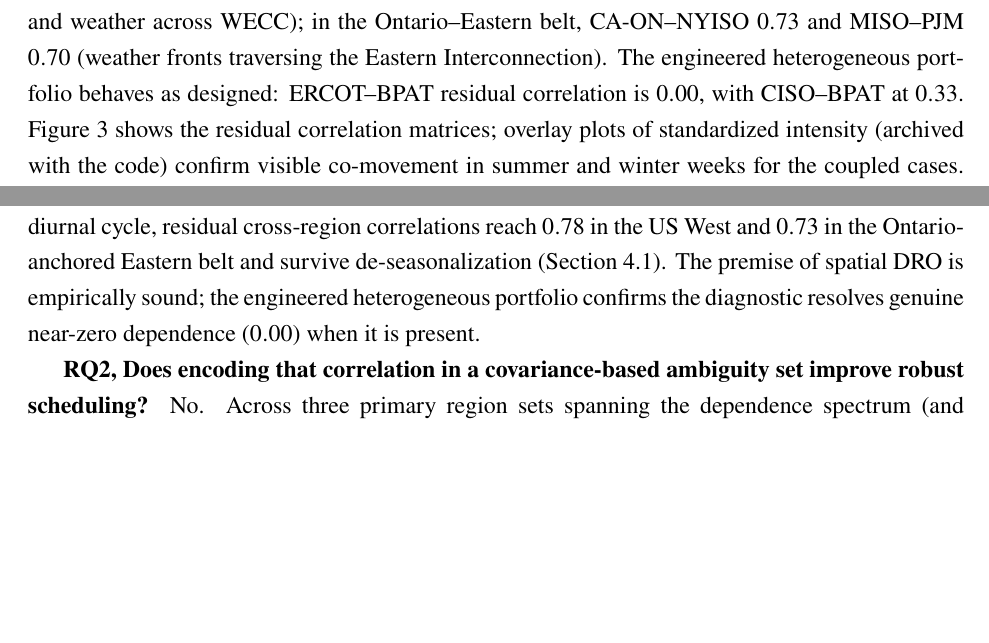
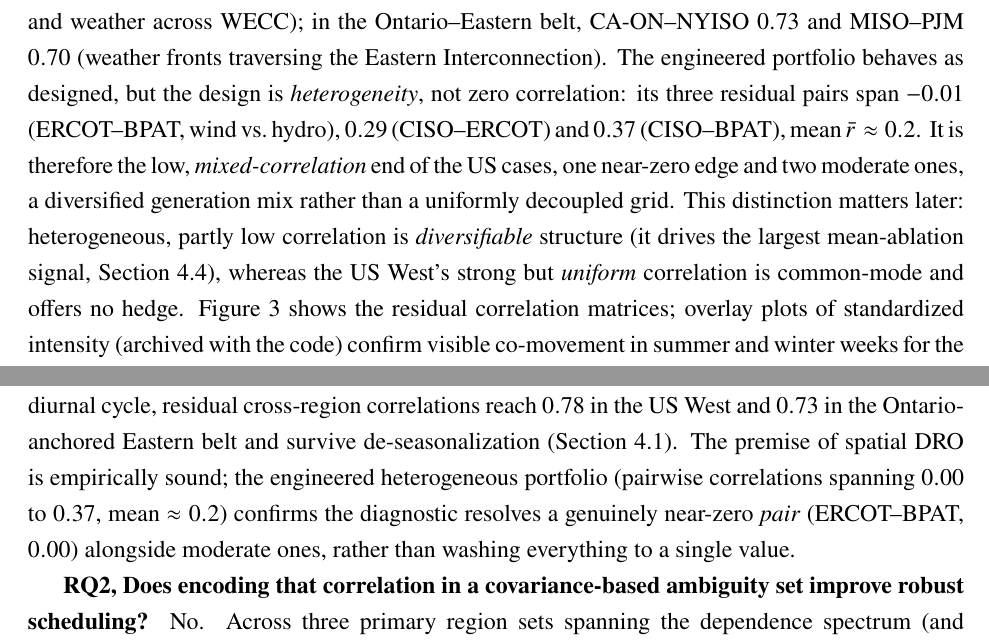
Before and after one commit to ma731/Capstone-in-Operations-Research, a LaTeX thesis (full_thesis/full_thesis.tex): two parts of pages 16 and 35 of 57, joined at a grey line, cut so that both start at the same text, the shorter picture padded with empty space. Compiled offline with pdfLaTeX.

Commit message:
full_thesis: fix Diversified-grid coherence — it is low/heterogeneous, not zero-correlation
The summary labels overstated the engineered grid as "near-uncorrelated / r-bar~0 /
zero-correlation null," contradicting both its true mean residual correlation (~0.2;
pairs 0.00, 0.29, 0.37) and its own +1.46% mean-ablation signal. Corrected throughout:
- table header r-bar~0 -> ~0.2 (and Eastern/Western to accurate 0.45/0.65);
- relabel as "low, heterogeneous-correlation" / "mixed edges" everywhere;
- "zero-correlation null" -> "DRO-active low-correlation null";
- RQ1: the 0.00 is the ERCOT-BPAT *pair*, not the grid;
- Part 4: clarify the -10% is mean-masking + small-R noise-fitting, not literal
  absence of structure (which surfaces under ablation).
Now fully coherent: heterogeneous/low correlation is diversifiable (-> +1.46%),
US West's strong *uniform* correlation is common-mode (-> ~0 ablation gap).

```diff
--- a/full_thesis/full_thesis.tex
+++ b/full_thesis/full_thesis.tex
@@ -745,9 +745,16 @@ cross-region correlations of carbon intensity in the two electrically coupled
 US/Canada cases are strong and survive de-seasonalization: in the US West,
 CISO--NEVP $0.78$ and CISO--LDWP $0.72$ (shared solar resource and weather across
 WECC); in the Ontario--Eastern belt, CA-ON--NYISO $0.73$ and MISO--PJM $0.70$
-(weather fronts traversing the Eastern Interconnection). The engineered
-heterogeneous portfolio behaves as designed: ERCOT--BPAT residual correlation is
-$0.00$, with CISO--BPAT at $0.33$. Figure~\ref{fig:heatmaps} shows the residual
+(weather fronts traversing the Eastern Interconnection). The engineered portfolio
+behaves as designed, but the design is \emph{heterogeneity}, not zero correlation: its
+three residual pairs span $-0.01$ (ERCOT--BPAT, wind vs.\ hydro), $0.29$ (CISO--ERCOT)
+and $0.37$ (CISO--BPAT), mean $\bar r\approx0.2$. It is therefore the low,
+\emph{mixed-correlation} end of the US cases, one near-zero edge and two moderate ones,
+a diversified generation mix rather than a uniformly decoupled grid. This distinction
+matters later: heterogeneous, partly low correlation is \emph{diversifiable} structure
+(it drives the largest mean-ablation signal, Section~\ref{sec:res-ablation}), whereas
+the US West's strong but \emph{uniform} correlation is common-mode and offers no hedge.
+Figure~\ref{fig:heatmaps} shows the residual
 correlation matrices; overlay plots of standardized intensity (archived with the
 code) confirm visible co-movement in summer and winter weeks for the coupled
 cases. Together with the corroborating panels, the California/Nevada subset
@@ -1827,8 +1839,10 @@ the bar of beating a mean-greedy per-region schedule, and most do not.
 Yes. After removing the shared diurnal cycle, residual cross-region correlations
 reach $0.78$ in the US West and $0.73$ in the Ontario-anchored Eastern belt and
 survive de-seasonalization (Section~\ref{sec:res-corr}). The premise of spatial
-DRO is empirically sound; the engineered heterogeneous portfolio confirms the
-diagnostic resolves genuine near-zero dependence ($0.00$) when it is present.
+DRO is empirically sound; the engineered heterogeneous portfolio (pairwise
+correlations spanning $0.00$ to $0.37$, mean $\approx0.2$) confirms the diagnostic
+resolves a genuinely near-zero \emph{pair} (ERCOT--BPAT, $0.00$) alongside moderate
+ones, rather than washing everything to a single value.
 
 \textbf{RQ2, Does encoding that correlation in a covariance-based ambiguity set
 improve robust scheduling?} No. Across three primary region sets spanning the
```
Also changed, not shown: full_thesis/full_thesis.pdf, full_thesis/full_thesis.tex (31 more changed lines).
